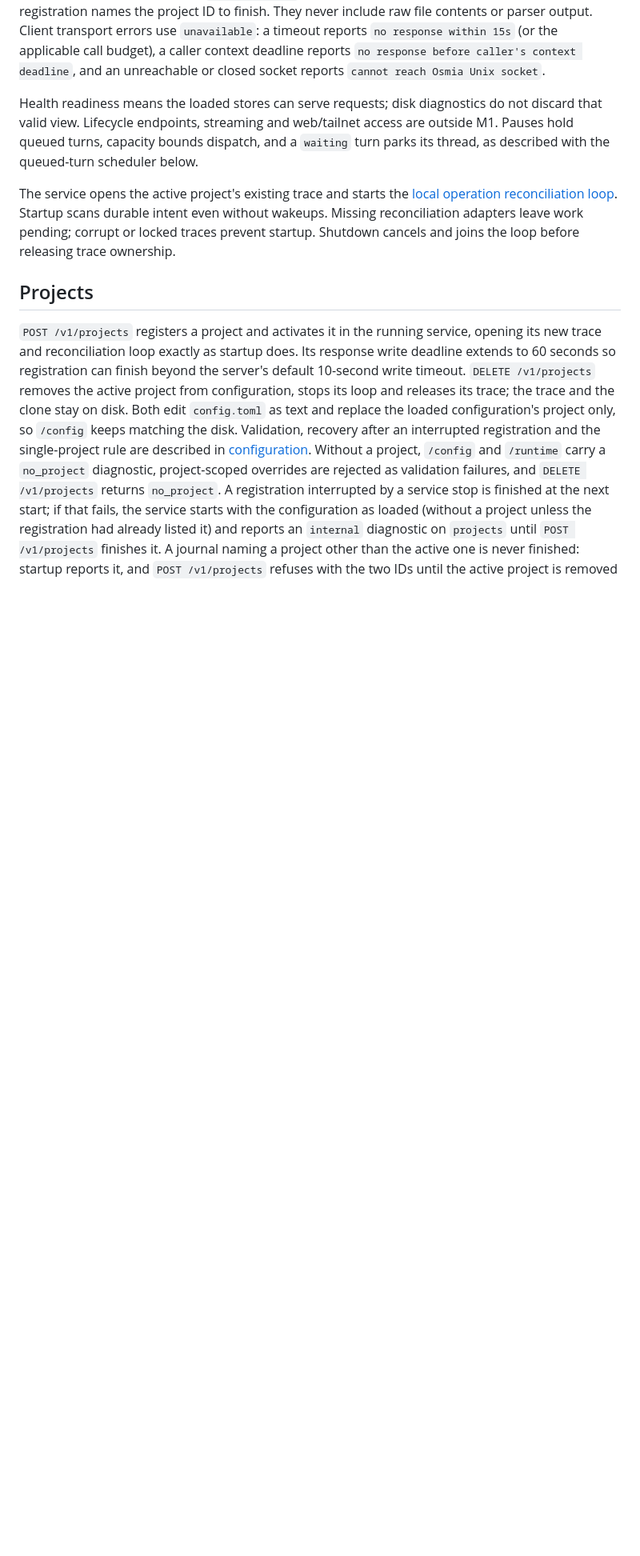
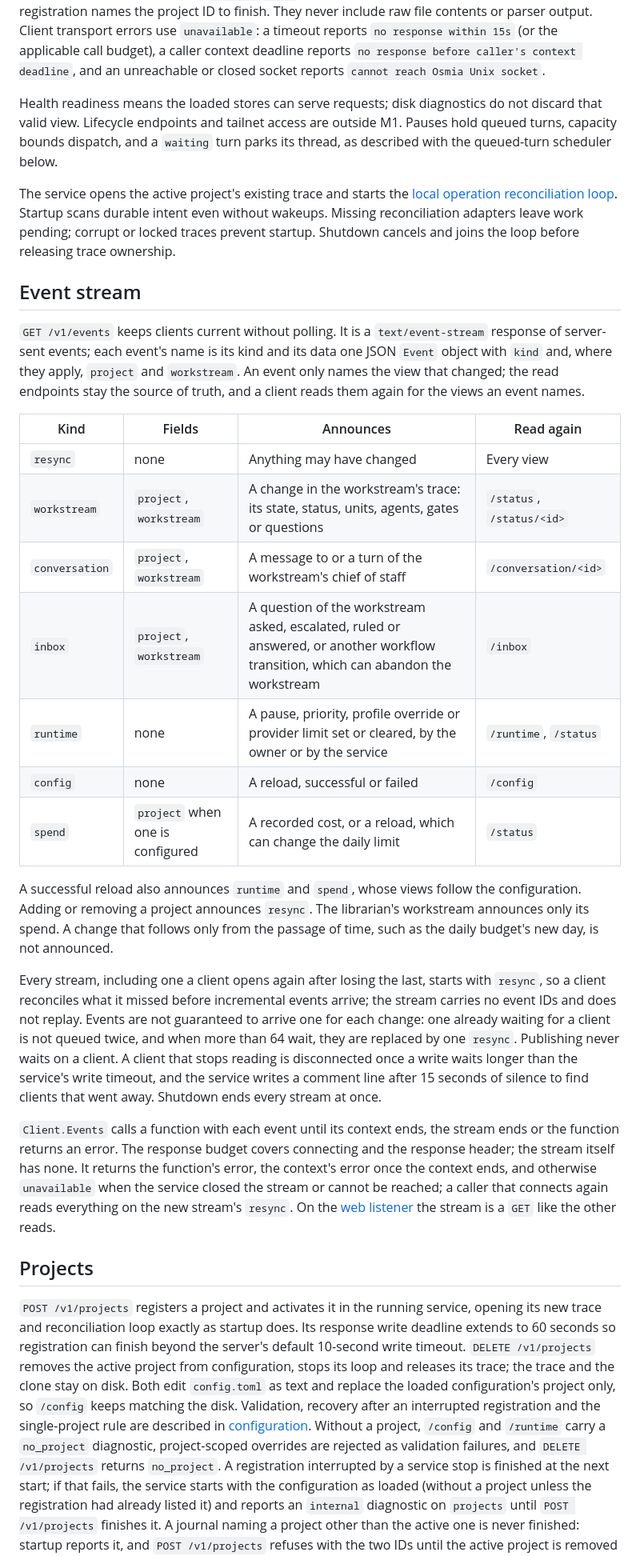
Before and after one commit to kpenfound/osmia, a Markdown page: docs/service.md, the part around one of its changes. Shown at 80% size. GitHub-like rendering; blank space fills up the shorter version.

Commit message:
Document the event stream's kinds and reconnect behavior
Co-Authored-By: Claude Opus 5.5 <noreply@anthropic.com>

```diff
--- a/docs/service.md
+++ b/docs/service.md
@@ -149,17 +151,58 @@ response before caller's context deadline`, and an unreachable or closed socket
 reports `cannot reach Osmia Unix socket`.
 
 Health readiness means the loaded stores can serve requests; disk diagnostics do
-not discard that valid view. Lifecycle endpoints, streaming and web/tailnet
-access are outside M1. Pauses hold queued turns, capacity
+not discard that valid view. Lifecycle endpoints and tailnet access are outside
+M1. Pauses hold queued turns, capacity
 bounds dispatch, and a `waiting` turn parks its thread, as described with the
 queued-turn scheduler below.
-
 
 The service opens the active project's existing trace and starts the
 [local operation reconciliation loop](trace.md#durable-local-operations).
 Startup scans durable intent even without wakeups. Missing reconciliation
 adapters leave work pending; corrupt or locked traces prevent startup. Shutdown
 cancels and joins the loop before releasing trace ownership.
+
+## Event stream
+
+`GET /v1/events` keeps clients current without polling. It is a
+`text/event-stream` response of server-sent events; each event's name is its
+kind and its data one JSON `Event` object with `kind` and, where they apply,
+`project` and `workstream`. An event only names the view that changed; the read
+endpoints stay the source of truth, and a client reads them again for the
+views an event names.
+
+| Kind | Fields | Announces | Read again |
+| --- | --- | --- | --- |
+| `resync` | none | Anything may have changed | Every view |
+| `workstream` | `project`, `workstream` | A change in the workstream's trace: its state, status, units, agents, gates or questions | `/status`, `/status/<id>` |
+| `conversation` | `project`, `workstream` | A message to or a turn of the workstream's chief of staff | `/conversation/<id>` |
+| `inbox` | `project`, `workstream` | A question of the workstream asked, escalated, ruled or answered, or another workflow transition, which can abandon the workstream | `/inbox` |
+| `runtime` | none | A pause, priority, profile override or provider limit set or cleared, by the owner or by the service | `/runtime`, `/status` |
+| `config` | none | A reload, successful or failed | `/config` |
+| `spend` | `project` when one is configured | A recorded cost, or a reload, which can change the daily limit | `/status` |
+
+A successful reload also announces `runtime` and `spend`, whose views follow
+the configuration. Adding or removing a project announces `resync`. The
+librarian's workstream announces only its spend. A change that follows only
+from the passage of time, such as the daily budget's new day, is not announced.
+
+Every stream, including one a client opens again after losing the last, starts
+with `resync`, so a client reconciles what it missed before incremental events
+arrive; the stream carries no event IDs and does not replay. Events are not
+guaranteed to arrive one for each change: one already waiting for a client is
+not queued twice, and when more than 64 wait, they are replaced by one
+`resync`. Publishing never waits on a client. A client that stops reading is
+disconnected once a write waits longer than the service's write timeout, and
+the service writes a comment line after 15 seconds of silence to find clients
+that went away. Shutdown ends every stream at once.
+
+`Client.Events` calls a function with each event until its context ends, the
+stream ends or the function returns an error. The response budget covers
+connecting and the response header; the stream itself has none. It returns the
+function's error, the context's error once the context ends, and otherwise
+`unavailable` when the service closed the stream or cannot be reached; a
+caller that connects again reads everything on the new stream's `resync`. On
+the [web listener](#web-listener) the stream is a `GET` like the other reads.
 
 ## Projects
 
```
Also changed, not shown: other parts of docs/service.md (+5 -3 lines).
